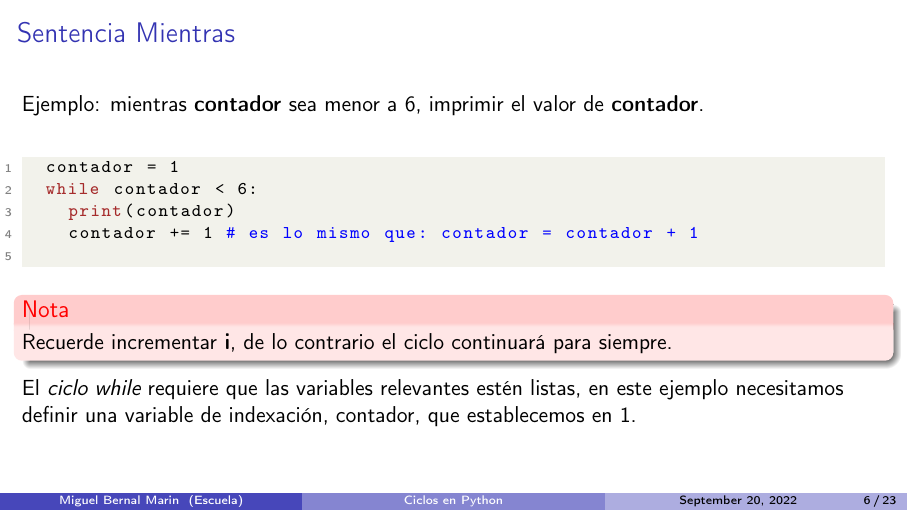
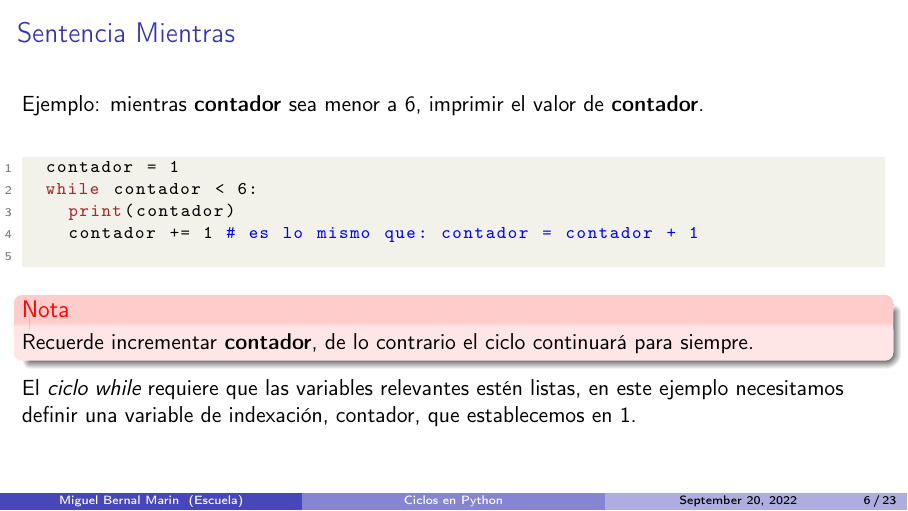
Before and after one commit to miguelinux/slides, LaTeX slides (python/tutorial/06-ciclos/06-ciclos.tex, which reads python/tutorial/06-ciclos/contenido.tex): page 10 of 29. Compiled offline with pdfLaTeX.

Commit message:
python: tutorial: 06: fix typo

```diff
--- a/python/tutorial/06-ciclos/contenido.tex
+++ b/python/tutorial/06-ciclos/contenido.tex
@@ -77,7 +77,7 @@ Fin Mientras
 
   \pausa
   \begin{alertblock}{Nota}
-    Recuerde incrementar \textbf{i}, de lo contrario el ciclo continuará
+    Recuerde incrementar \textbf{contador}, de lo contrario el ciclo continuará
     para siempre.
   \end{alertblock}
 
```
